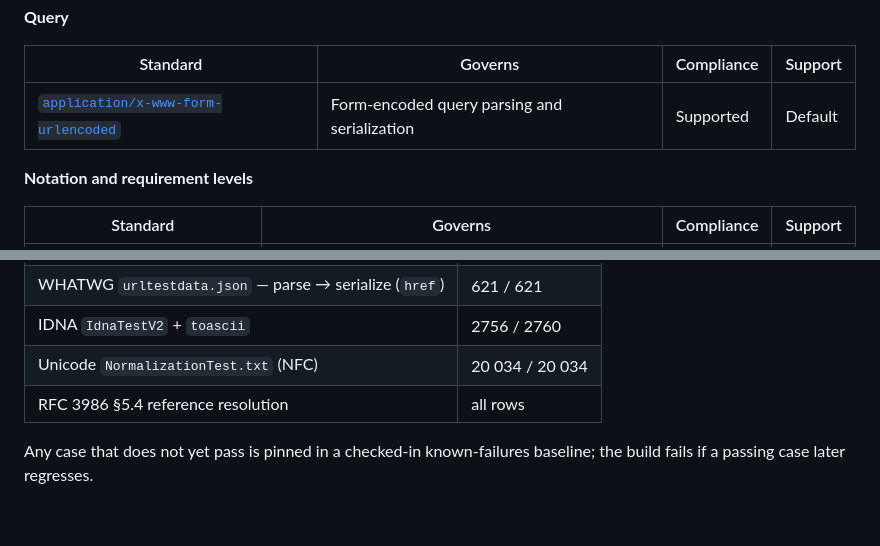
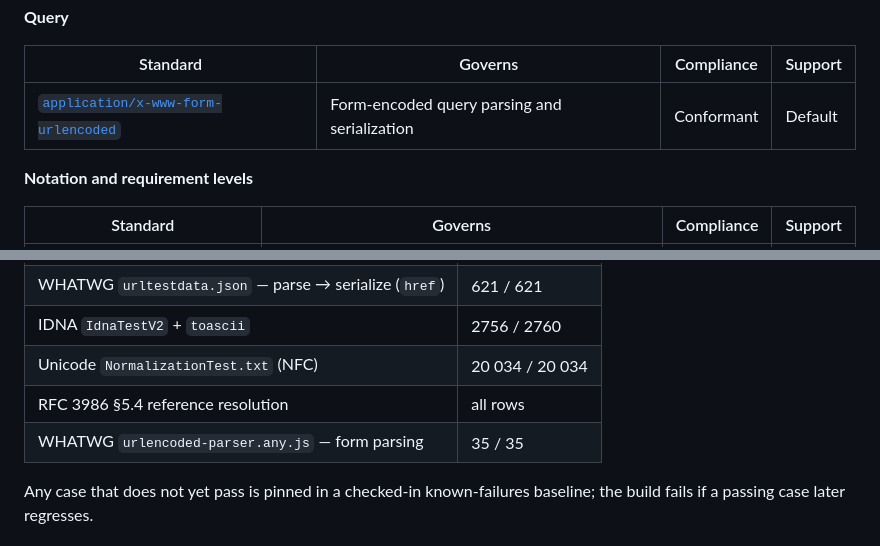
Before and after one commit to dexpace/kuri, a Markdown page: README.md, 2 parts joined by grey strips. GitHub-like rendering; blank space fills up the shorter version.

Commit message:
docs: mark form-urlencoded as Conformant now that it's measured
The parsing/serialization path is now checked against the WPT
urlencoded-parser corpus with no known failures, so it earns the same
Conformant label the other measured standards carry, and the new suite's
result is listed in the Conformance table.

```diff
--- a/README.md
+++ b/README.md
@@ -493,7 +493,7 @@ directionality restriction, which the RFC itself states as a SHOULD, not a MUST.
 
 | Standard                                       | Governs                                      | Compliance | Support |
 |------------------------------------------------|----------------------------------------------|------------|---------|
-| [`application/x-www-form-urlencoded`][formenc] | Form-encoded query parsing and serialization | Supported  | Default |
+| [`application/x-www-form-urlencoded`][formenc] | Form-encoded query parsing and serialization | Conformant | Default |
 
 **Notation and requirement levels**
 
@@ -550,6 +550,7 @@ Behavior is checked against the conformance corpora the standards ship with:
 | IDNA `IdnaTestV2` + `toascii`                          | 2756 / 2760     |
 | Unicode `NormalizationTest.txt` (NFC)                  | 20 034 / 20 034 |
 | RFC 3986 §5.4 reference resolution                     | all rows        |
+| WHATWG `urlencoded-parser.any.js` — form parsing       | 35 / 35         |
 
 Any case that does not yet pass is pinned in a checked-in known-failures baseline; the build fails if a passing case
 later regresses.
```
